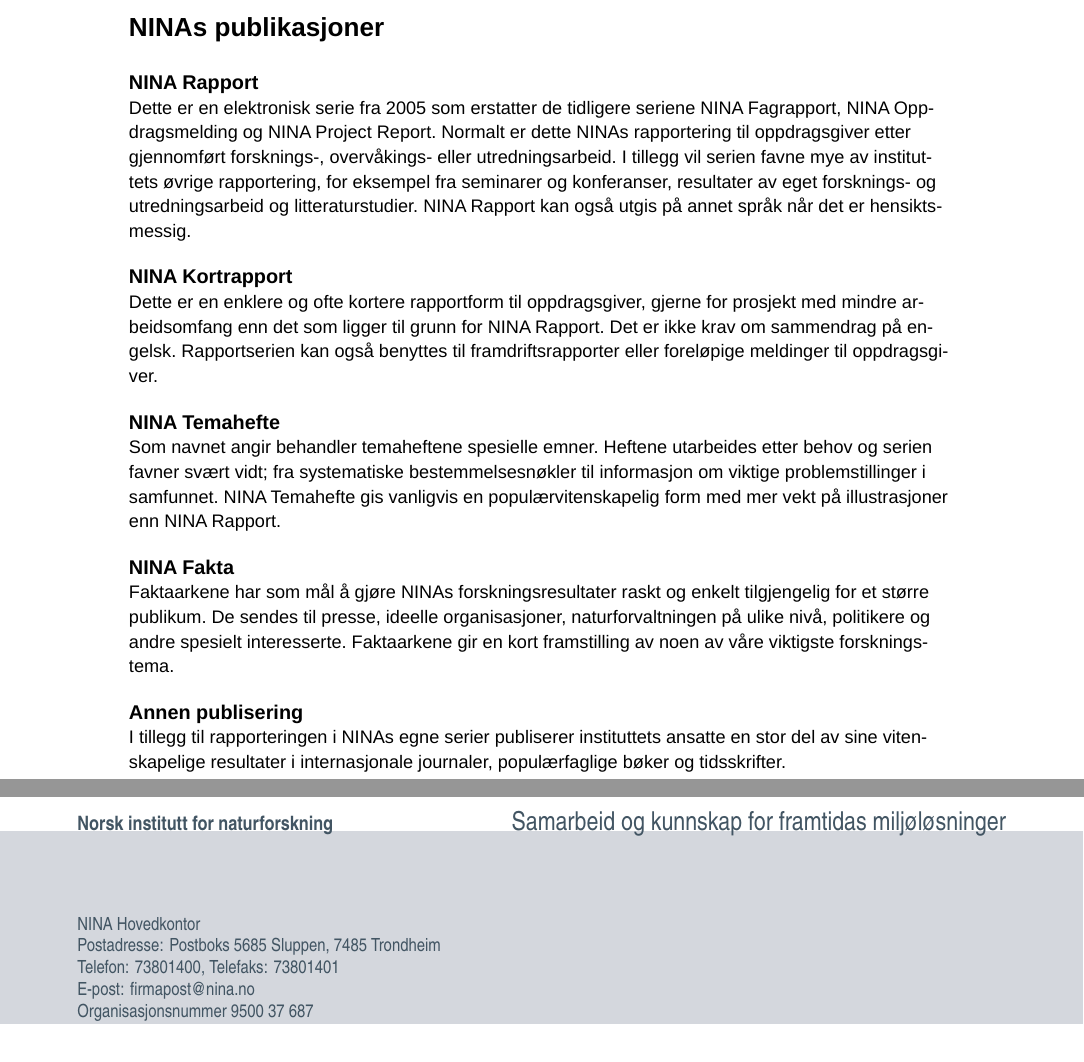
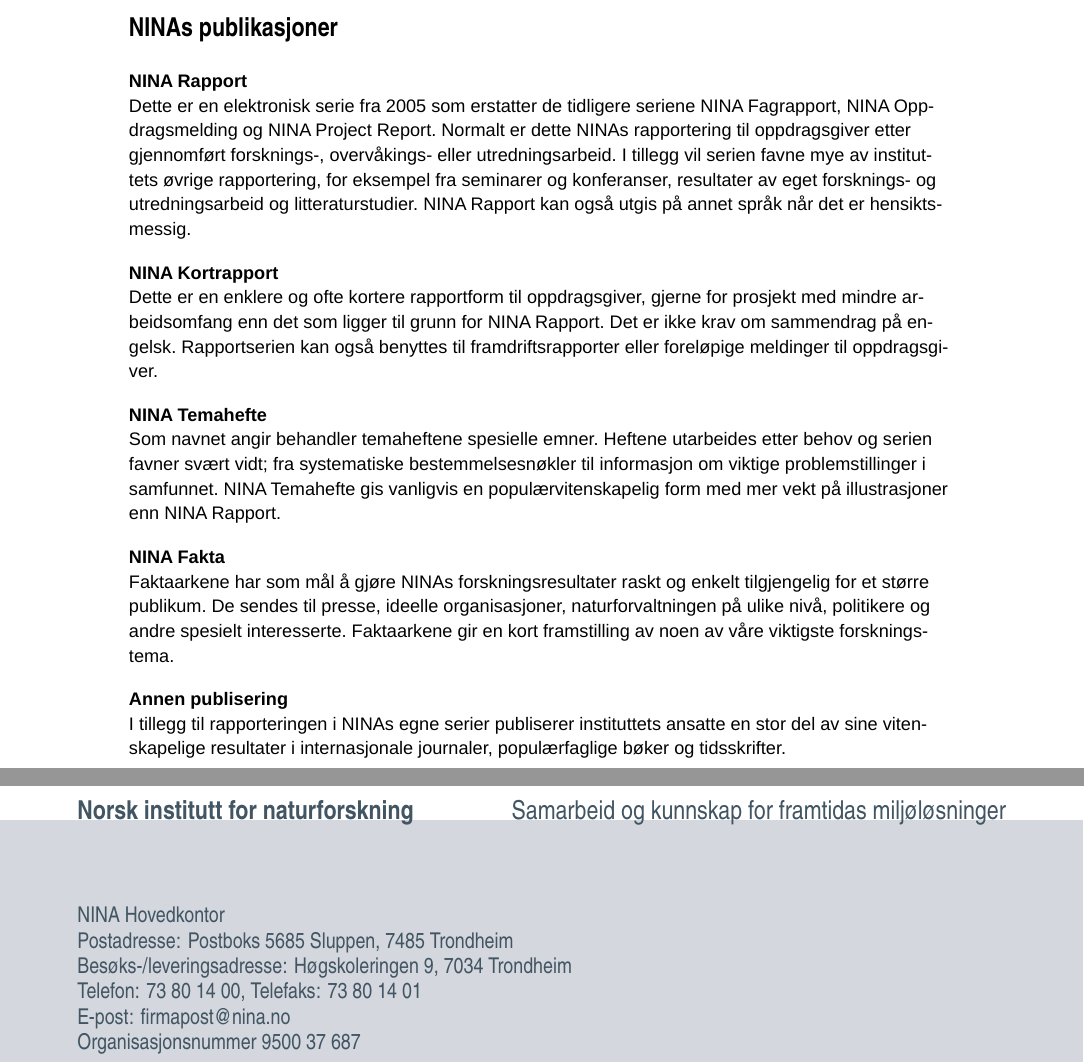
Before and after one commit to NINAnor/NinaR, a LaTeX document (inst/rmarkdown/templates/nina_kortrapport/resources/template.tex): two parts of pages 4 and 11 of 11, joined at a grey line, cut so that both start at the same text. Compiled offline with LuaLaTeX; a missing font is replaced by an installed copy or a similar font.

Commit message:
Forgot to stage in commit, see earlier commit message

```diff
--- a/inst/rmarkdown/templates/nina_kortrapport/resources/template.tex
+++ b/inst/rmarkdown/templates/nina_kortrapport/resources/template.tex
@@ -107,17 +107,18 @@
   \vfill{}ISSN: 2464-2797 \\
 ISBN: 978-82-426-$ISBN_end$
 \end{center}
-  \lfoot{\color{darkgrey}\vspace{1.5cm}\normalsize\narrow{\textbf{Norsk institutt for naturforskning}}\\
+  \lfoot{\color{darkgrey}\vspace{1.5cm}\Large\narrow{\textbf{Norsk institutt for naturforskning}}\\
 \begingroup
 \narrow
-\small NINA Hovedkontor\\
+\large NINA Hovedkontor\\
 Postadresse: Postboks 5685 Sluppen, 7485 Trondheim\\
-Telefon: 73801400, Telefaks: 73801401\\
+Besøks-/leveringsadresse: Høgskoleringen 9, 7034 Trondheim\\
+Telefon: 73 80 14 00, Telefaks: 73 80 14 01\\
 E-post: firmapost@nina.no\\
 Organisasjonsnummer 9500 37 687\\
 http://www.nina.no
 \endgroup}
-   \rfoot{\vspace{4cm}\hfill\Large\darkGrey{\narrow{Samarbeid og kunnskap for framtidas miljøløsninger}}}
+   \rfoot{\vspace{5cm}\hfill\Large\darkGrey{\narrow{Samarbeid og kunnskap for framtidas miljøløsninger}}}
     \begin{tikzpicture}[remember picture,overlay]
   \fill[footgrey]
     (current page.south west)
@@ -182,22 +183,22 @@
 %Second page
 \cfoot{}
 
-\section*{NINAs publikasjoner}
+\section*{\narrow{NINAs publikasjoner}}
 
 
-\subsection*{\normalsize{NINA Rapport}}
+\subsection*{\small{NINA Rapport}}
 {\small Dette er en elektronisk serie fra 2005 som erstatter de tidligere seriene NINA Fagrapport, NINA Oppdragsmelding og NINA Project Report. Normalt er dette NINAs rapportering til oppdragsgiver etter gjennomført forsknings\hyp{}, overvåkings\hyp{} eller utredningsarbeid. I tillegg vil serien favne mye av instituttets øvrige rapportering, for eksempel fra seminarer og konferanser, resultater av eget forsknings\hyp{} og utredningsarbeid og litteraturstudier. NINA Rapport kan også utgis på annet språk når det er hensiktsmessig.}
 
-\subsection*{\normalsize{NINA Kortrapport}}
+\subsection*{\small{NINA Kortrapport}}
 {\small Dette er en enklere og ofte kortere rapportform til oppdragsgiver, gjerne for prosjekt med mindre arbeidsomfang enn det som ligger til grunn for NINA Rapport. Det er ikke krav om sammendrag på engelsk. Rapportserien kan også benyttes til framdriftsrapporter eller foreløpige meldinger til oppdragsgiver.}
 
-\subsection*{\normalsize{NINA Temahefte}}
+\subsection*{\small{NINA Temahefte}}
 {\small Som navnet angir behandler temaheftene spesielle emner. Heftene utarbeides etter behov og serien favner svært vidt; fra systematiske bestemmelsesnøkler til informasjon om viktige problemstillinger i samfunnet. NINA Temahefte gis vanligvis en populærvitenskapelig form med mer vekt på illustrasjoner enn NINA Rapport.}
 
-\subsection*{\normalsize{NINA Fakta}}
+\subsection*{\small{NINA Fakta}}
 {\small Faktaarkene har som mål å gjøre NINAs forskningsresultater raskt og enkelt tilgjengelig for et større publikum. De sendes til presse, ideelle organisasjoner, naturforvaltningen på ulike nivå, politikere og andre spesielt interesserte. Faktaarkene gir en kort framstilling av noen av våre viktigste forskningstema.}
 
-\subsection*{\normalsize{Annen publisering}}
+\subsection*{\small{Annen publisering}}
 {\small I tillegg til rapporteringen i NINAs egne serier publiserer instituttets ansatte en stor del av sine vitenskapelige resultater i internasjonale journaler, populærfaglige bøker og tidsskrifter.}
 
 \clearpage
```
Also changed, not shown: inst/rmarkdown/templates/nina_kortrapport/resources/template.tex (5 more changed lines), 2 other files.
